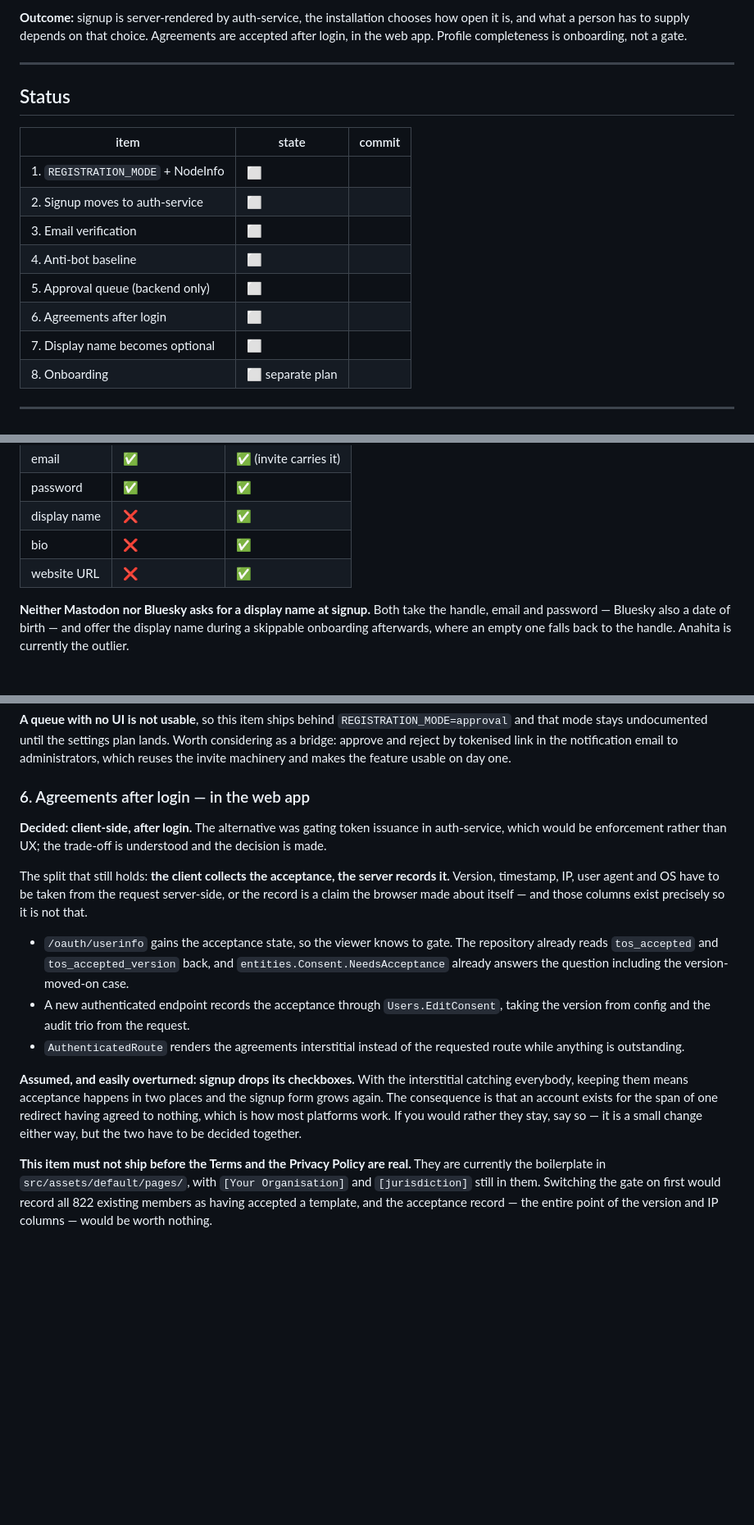
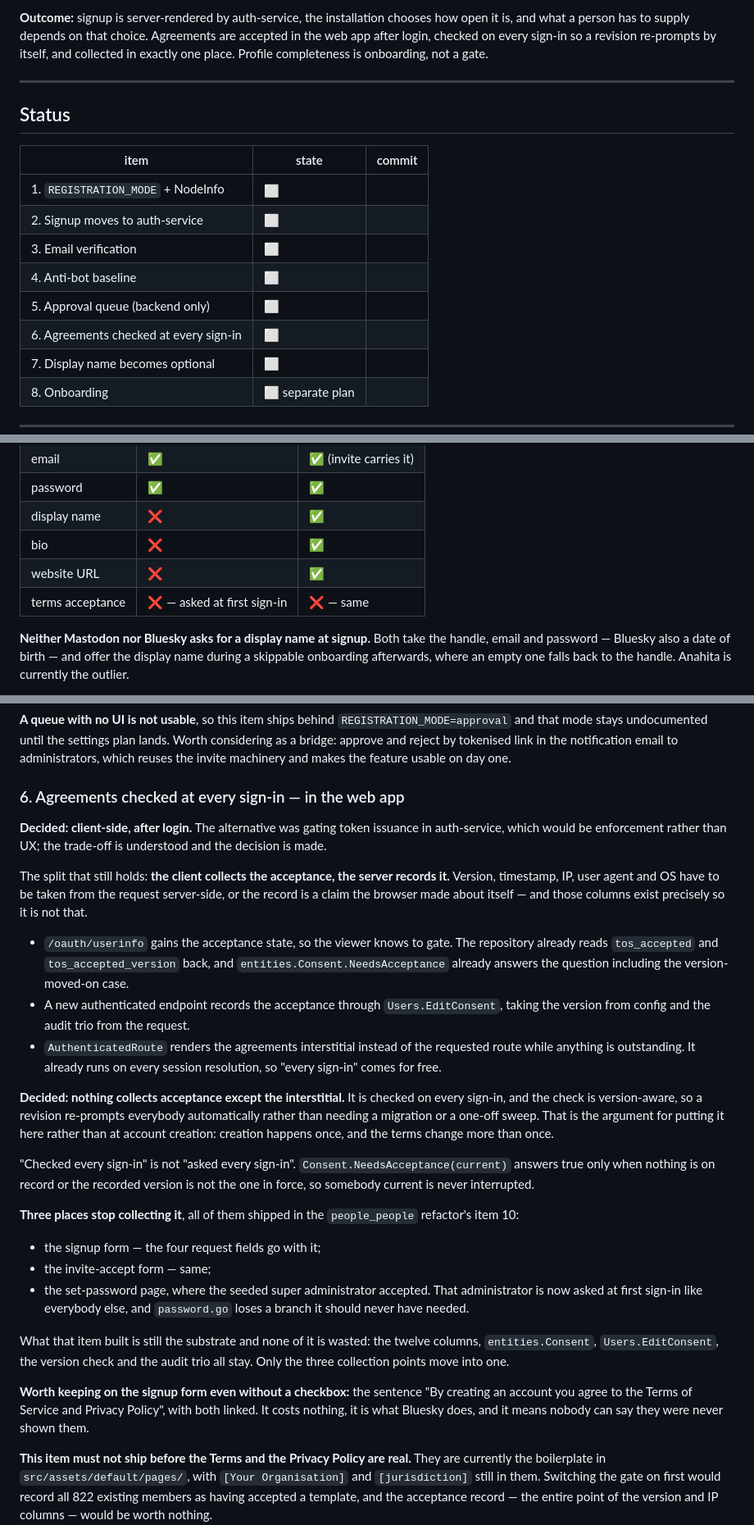
Before and after one commit to anahitasocial/anahita-services, a Markdown page: docs/plans/signup-and-onboarding.md, 3 parts joined by grey strips. Shown at 82% size. GitHub-like rendering; blank space fills up the shorter version.

Commit message:
plan - changed: agreements are collected in one place only
- changed: nothing collects acceptance except the post-login interstitial,
  checked on every sign-in
- removed: the checkboxes from signup, invite-accept and the set-password
  page, all three shipped in the last plan's item 10
- note: checking every sign-in is what makes a revision re-prompt by itself.
  Account creation happens once; the terms change more than once
- note: "checked every sign-in" is not "asked every sign-in" — the version
  comparison means somebody current is never interrupted
- note: item 10's columns, Consent, EditConsent and the version check all
  stay. Only the three collection points move into one

Co-Authored-By: Claude Opus 5 (1M context) <noreply@anthropic.com>

```diff
--- a/docs/plans/signup-and-onboarding.md
+++ b/docs/plans/signup-and-onboarding.md
@@ -21,8 +21,9 @@ calls. That asymmetry costs more than tidiness:
 
 **Outcome:** signup is server-rendered by auth-service, the installation
 chooses how open it is, and what a person has to supply depends on that choice.
-Agreements are accepted after login, in the web app. Profile completeness is
-onboarding, not a gate.
+Agreements are accepted in the web app after login, checked on every sign-in so
+a revision re-prompts by itself, and collected in exactly one place. Profile
+completeness is onboarding, not a gate.
 
 ---
 
@@ -35,7 +36,7 @@ onboarding, not a gate.
 | 3. Email verification | ⬜ | |
 | 4. Anti-bot baseline | ⬜ | |
 | 5. Approval queue (backend only) | ⬜ | |
-| 6. Agreements after login | ⬜ | |
+| 6. Agreements checked at every sign-in | ⬜ | |
 | 7. Display name becomes optional | ⬜ | |
 | 8. Onboarding | ⬜ separate plan | |
 
@@ -81,6 +82,7 @@ it needs to make a decision, and nothing more.
 | display name | ❌ | ✅ |
 | bio | ❌ | ✅ |
 | website URL | ❌ | ✅ |
+| terms acceptance | ❌ — asked at first sign-in | ❌ — same |
 
 **Neither Mastodon nor Bluesky asks for a display name at signup.** Both take
 the handle, email and password — Bluesky also a date of birth — and offer the
@@ -194,7 +196,7 @@ settings plan lands. Worth considering as a bridge: approve and reject by
 tokenised link in the notification email to administrators, which reuses the
 invite machinery and makes the feature usable on day one.
 
-### 6. Agreements after login — in the web app
+### 6. Agreements checked at every sign-in — in the web app
 
 **Decided: client-side, after login.** The alternative was gating token
 issuance in auth-service, which would be enforcement rather than UX; the
@@ -213,14 +215,37 @@ itself — and those columns exist precisely so it is not that.
   `Users.EditConsent`, taking the version from config and the audit trio from
   the request.
 - `AuthenticatedRoute` renders the agreements interstitial instead of the
-  requested route while anything is outstanding.
+  requested route while anything is outstanding. It already runs on every
+  session resolution, so "every sign-in" comes for free.
 
-**Assumed, and easily overturned: signup drops its checkboxes.** With the
-interstitial catching everybody, keeping them means acceptance happens in two
-places and the signup form grows again. The consequence is that an account
-exists for the span of one redirect having agreed to nothing, which is how most
-platforms work. If you would rather they stay, say so — it is a small change
-either way, but the two have to be decided together.
+**Decided: nothing collects acceptance except the interstitial.** It is
+checked on every sign-in, and the check is version-aware, so a revision
+re-prompts everybody automatically rather than needing a migration or a
+one-off sweep. That is the argument for putting it here rather than at account
+creation: creation happens once, and the terms change more than once.
+
+"Checked every sign-in" is not "asked every sign-in".
+`Consent.NeedsAcceptance(current)` answers true only when nothing is on record
+or the recorded version is not the one in force, so somebody current is never
+interrupted.
+
+**Three places stop collecting it**, all of them shipped in the
+`people_people` refactor's item 10:
+
+- the signup form — the four request fields go with it;
+- the invite-accept form — same;
+- the set-password page, where the seeded super administrator accepted. That
+  administrator is now asked at first sign-in like everybody else, and
+  `password.go` loses a branch it should never have needed.
+
+What that item built is still the substrate and none of it is wasted: the
+twelve columns, `entities.Consent`, `Users.EditConsent`, the version check and
+the audit trio all stay. Only the three collection points move into one.
+
+**Worth keeping on the signup form even without a checkbox:** the sentence
+"By creating an account you agree to the Terms of Service and Privacy Policy",
+with both linked. It costs nothing, it is what Bluesky does, and it means
+nobody can say they were never shown them.
 
 **This item must not ship before the Terms and the Privacy Policy are real.**
 They are currently the boilerplate in `src/assets/default/pages/`, with
```
